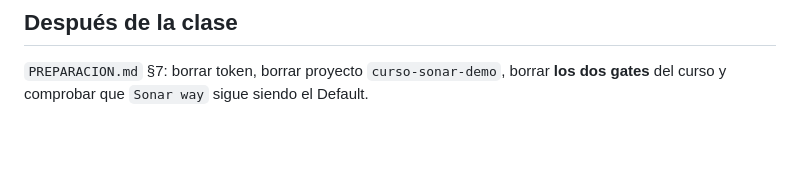
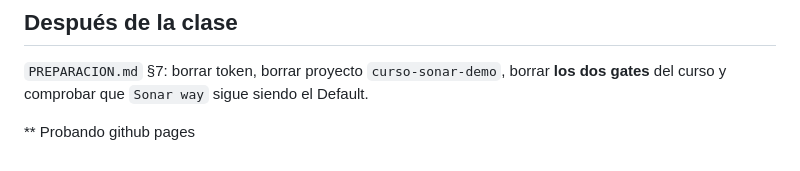
Before and after one commit to amartinsa/curso-sonar, a Markdown page: corta/GUION.md, the part around the change. Rendered like a GitHub page.

Commit message:
pruebas para pages

```diff
--- a/corta/GUION.md
+++ b/corta/GUION.md
@@ -328,3 +328,5 @@ No debería. Si pasa, revisa `PREPARACION.md` §3: el proyecto apunta a
 
 `PREPARACION.md` §7: borrar token, borrar proyecto `curso-sonar-demo`, borrar
 **los dos gates** del curso y comprobar que `Sonar way` sigue siendo el Default.
+
+** Probando github pages
```
